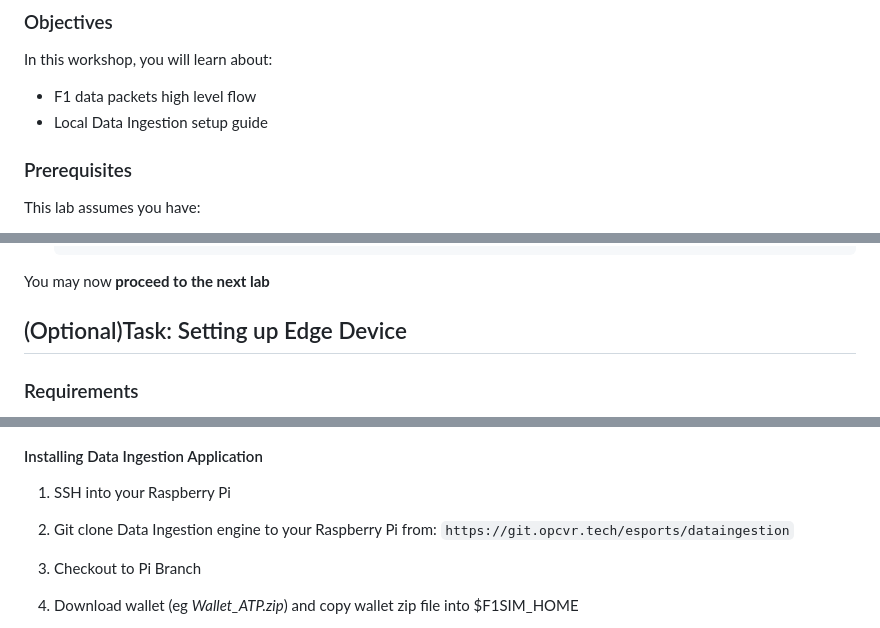
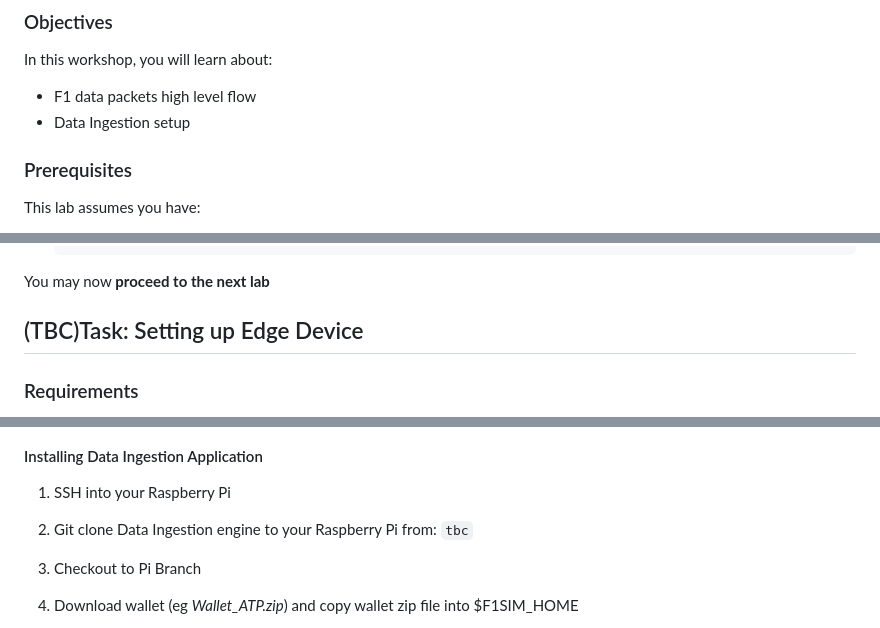
Before and after one commit to oracle-devrel/FormulaPi_Lab1_deployment, a Markdown page: l2dataingest/data-ingestion.md, 3 parts joined by grey strips. Rendered like a GitHub page.

```diff
--- a/l2dataingest/data-ingestion.md
+++ b/l2dataingest/data-ingestion.md
@@ -13,7 +13,7 @@ Estimated Lab Time: 10 minutes
 In this workshop, you will learn about:
 
 * F1 data packets high level flow
-* Local Data Ingestion setup guide
+* Data Ingestion setup
 
 ### Prerequisites
 
@@ -100,7 +100,7 @@ For latest packet definition please visit [here](https://racinggames.gg/f1/f1-22
 
 You may now **proceed to the next lab**
 
-## (Optional)Task: Setting up Edge Device
+## (TBC)Task: Setting up Edge Device
 
 ### Requirements
 
@@ -132,7 +132,7 @@ You may now **proceed to the next lab**
 #### Installing Data Ingestion Application
 
 1. SSH into your Raspberry Pi
-2. Git clone Data Ingestion engine to your Raspberry Pi from: `https://git.opcvr.tech/esports/dataingestion`
+2. Git clone Data Ingestion engine to your Raspberry Pi from: `tbc`
 3. Checkout to Pi Branch
 4. Download wallet (eg _Wallet_ATP.zip_) and copy wallet zip file into $F1SIM_HOME
 5. Run
```
